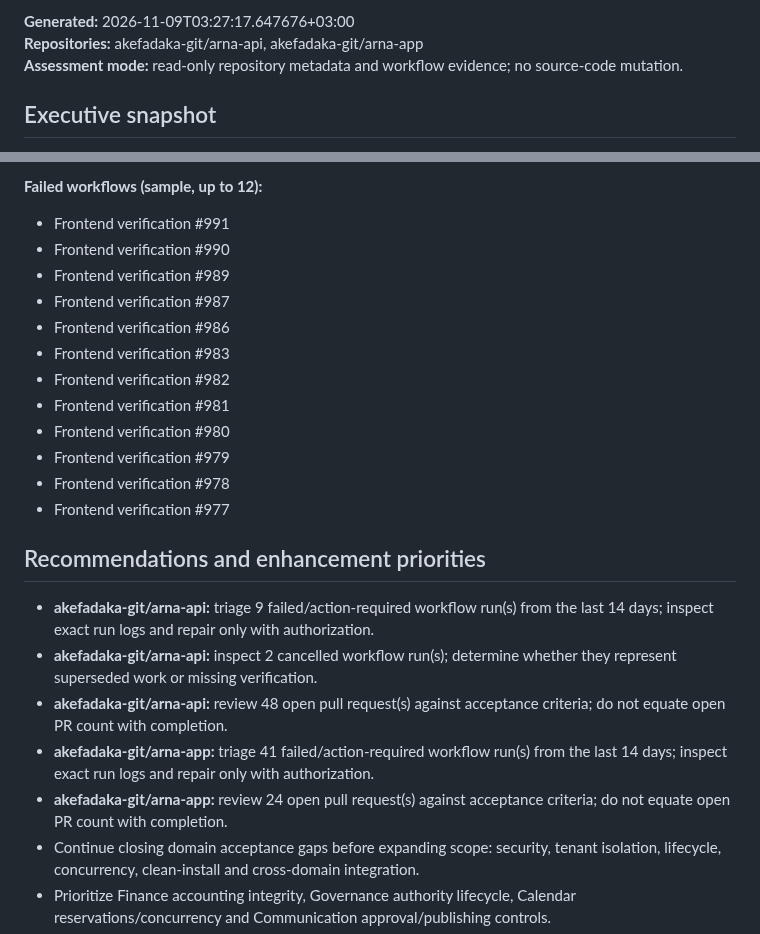
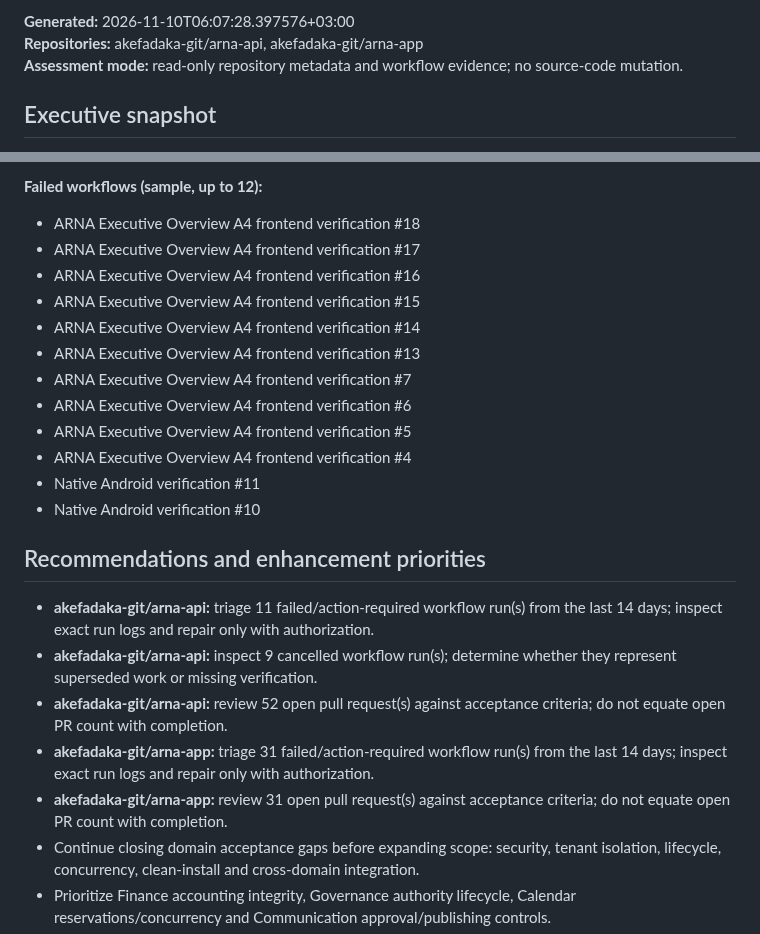
Before and after one commit to akefadaka-git/arna-api, a Markdown page: docs/progress/latest.md, 2 parts joined by grey strips. GitHub-like rendering.

```diff
--- a/docs/progress/latest.md
+++ b/docs/progress/latest.md
@@ -2,5 +2,5 @@
 
-**Generated:** 2026-11-09T03:27:17.647676+03:00
+**Generated:** 2026-11-10T06:07:28.397576+03:00
 **Repositories:** akefadaka-git/arna-api, akefadaka-git/arna-app
 **Assessment mode:** read-only repository metadata and workflow evidence; no source-code mutation.
 
@@ -133,26 +135,26 @@
 - docs: clarify ARNA frontend repository and contribution guide
 
 **Failed workflows (sample, up to 12):**
-- Frontend verification #991
-- Frontend verification #990
-- Frontend verification #989
-- Frontend verification #987
-- Frontend verification #986
-- Frontend verification #983
-- Frontend verification #982
-- Frontend verification #981
-- Frontend verification #980
-- Frontend verification #979
-- Frontend verification #978
-- Frontend verification #977
+- ARNA Executive Overview A4 frontend verification #18
+- ARNA Executive Overview A4 frontend verification #17
+- ARNA Executive Overview A4 frontend verification #16
+- ARNA Executive Overview A4 frontend verification #15
+- ARNA Executive Overview A4 frontend verification #14
+- ARNA Executive Overview A4 frontend verification #13
+- ARNA Executive Overview A4 frontend verification #7
+- ARNA Executive Overview A4 frontend verification #6
+- ARNA Executive Overview A4 frontend verification #5
+- ARNA Executive Overview A4 frontend verification #4
+- Native Android verification #11
+- Native Android verification #10
 
 ## Recommendations and enhancement priorities
 
-- **akefadaka-git/arna-api:** triage 9 failed/action-required workflow run(s) from the last 14 days; inspect exact run logs and repair only with authorization.
-- **akefadaka-git/arna-api:** inspect 2 cancelled workflow run(s); determine whether they represent superseded work or missing verification.
-- **akefadaka-git/arna-api:** review 48 open pull request(s) against acceptance criteria; do not equate open PR count with completion.
-- **akefadaka-git/arna-app:** triage 41 failed/action-required workflow run(s) from the last 14 days; inspect exact run logs and repair only with authorization.
-- **akefadaka-git/arna-app:** review 24 open pull request(s) against acceptance criteria; do not equate open PR count with completion.
+- **akefadaka-git/arna-api:** triage 11 failed/action-required workflow run(s) from the last 14 days; inspect exact run logs and repair only with authorization.
+- **akefadaka-git/arna-api:** inspect 9 cancelled workflow run(s); determine whether they represent superseded work or missing verification.
+- **akefadaka-git/arna-api:** review 52 open pull request(s) against acceptance criteria; do not equate open PR count with completion.
+- **akefadaka-git/arna-app:** triage 31 failed/action-required workflow run(s) from the last 14 days; inspect exact run logs and repair only with authorization.
+- **akefadaka-git/arna-app:** review 31 open pull request(s) against acceptance criteria; do not equate open PR count with completion.
 - Continue closing domain acceptance gaps before expanding scope: security, tenant isolation, lifecycle, concurrency, clean-install and cross-domain integration.
 - Prioritize Finance accounting integrity, Governance authority lifecycle, Calendar reservations/concurrency and Communication approval/publishing controls.
 - Improve frontend/API contract tests and production observability; require reproducible evidence for every readiness claim.
```
Also changed, not shown: other parts of docs/progress/latest.md (+31 -29 lines), 1 other file.
